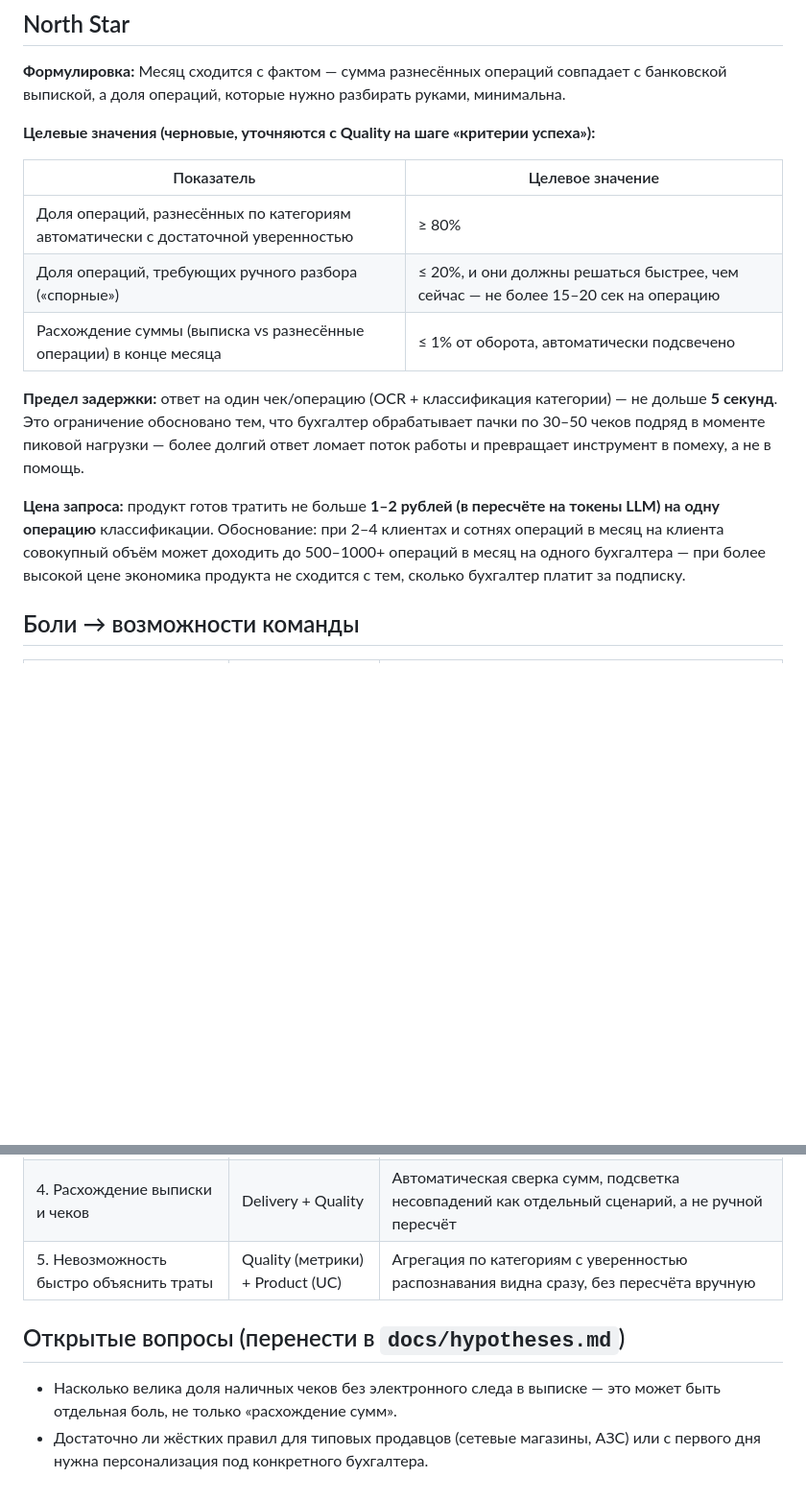
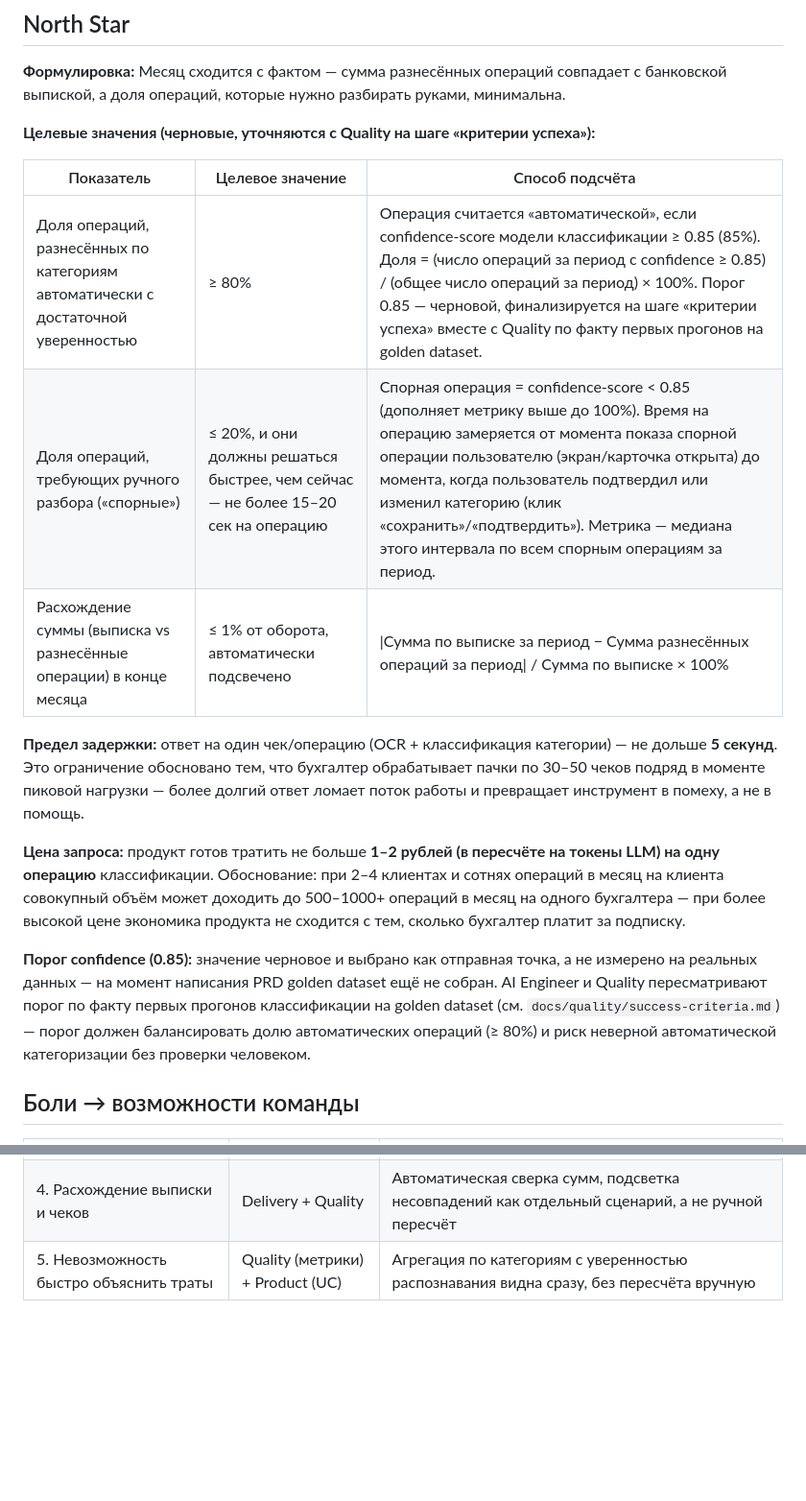
Before and after one commit to vstu-sii/rddh-5jwf, a Markdown page: docs/prd.md, 2 parts joined by grey strips. Shown at 96% size. Drawn GitHub-style; blank space fills up the shorter version.

Commit message:
Раскрыл confidence

```diff
--- a/docs/prd.md
+++ b/docs/prd.md
@@ -31,15 +31,17 @@
 
 **Целевые значения (черновые, уточняются с Quality на шаге «критерии успеха»):**
 
-| Показатель | Целевое значение |
-|---|---|
-| Доля операций, разнесённых по категориям автоматически с достаточной уверенностью | ≥ 80% |
-| Доля операций, требующих ручного разбора («спорные») | ≤ 20%, и они должны решаться быстрее, чем сейчас — не более 15–20 сек на операцию |
-| Расхождение суммы (выписка vs разнесённые операции) в конце месяца | ≤ 1% от оборота, автоматически подсвечено |
+| Показатель | Целевое значение | Способ подсчёта |
+|---|---|---|
+| Доля операций, разнесённых по категориям автоматически с достаточной уверенностью | ≥ 80% | Операция считается «автоматической», если confidence-score модели классификации ≥ 0.85 (85%). Доля = (число операций за период с confidence ≥ 0.85) / (общее число операций за период) × 100%. Порог 0.85 — черновой, финализируется на шаге «критерии успеха» вместе с Quality по факту первых прогонов на golden dataset. |
+| Доля операций, требующих ручного разбора («спорные») | ≤ 20%, и они должны решаться быстрее, чем сейчас — не более 15–20 сек на операцию | Спорная операция = confidence-score < 0.85 (дополняет метрику выше до 100%). Время на операцию замеряется от момента показа спорной операции пользователю (экран/карточка открыта) до момента, когда пользователь подтвердил или изменил категорию (клик «сохранить»/«подтвердить»). Метрика — медиана этого интервала по всем спорным операциям за период. |
+| Расхождение суммы (выписка vs разнесённые операции) в конце месяца | ≤ 1% от оборота, автоматически подсвечено | \|Сумма по выписке за период − Сумма разнесённых операций за период\| / Сумма по выписке × 100% |
 
 **Предел задержки:** ответ на один чек/операцию (OCR + классификация категории) — не дольше **5 секунд**. Это ограничение обосновано тем, что бухгалтер обрабатывает пачки по 30–50 чеков подряд в моменте пиковой нагрузки — более долгий ответ ломает поток работы и превращает инструмент в помеху, а не в помощь.
 
 **Цена запроса:** продукт готов тратить не больше **1–2 рублей (в пересчёте на токены LLM) на одну операцию** классификации. Обоснование: при 2–4 клиентах и сотнях операций в месяц на клиента совокупный объём может доходить до 500–1000+ операций в месяц на одного бухгалтера — при более высокой цене экономика продукта не сходится с тем, сколько бухгалтер платит за подписку.
+
+**Порог confidence (0.85):** значение черновое и выбрано как отправная точка, а не измерено на реальных данных — на момент написания PRD golden dataset ещё не собран. AI Engineer и Quality пересматривают порог по факту первых прогонов классификации на golden dataset (см. `docs/quality/success-criteria.md`) — порог должен балансировать долю автоматических операций (≥ 80%) и риск неверной автоматической категоризации без проверки человеком.
 
 ## Боли → возможности команды
 
@@ -50,8 +52,3 @@
 | 3. Один продавец — разные категории | AI Engineer + Quality | Часть правил — жёсткие (constraint), часть — обучаются на истории решений конкретного бухгалтера/клиента |
 | 4. Расхождение выписки и чеков | Delivery + Quality | Автоматическая сверка сумм, подсветка несовпадений как отдельный сценарий, а не ручной пересчёт |
 | 5. Невозможность быстро объяснить траты | Quality (метрики) + Product (UC) | Агрегация по категориям с уверенностью распознавания видна сразу, без пересчёта вручную |
-
-## Открытые вопросы (перенести в `docs/hypotheses.md`)
-
-- Насколько велика доля наличных чеков без электронного следа в выписке — это может быть отдельная боль, не только «расхождение сумм».
-- Достаточно ли жёстких правил для типовых продавцов (сетевые магазины, АЗС) или с первого дня нужна персонализация под конкретного бухгалтера.
```
